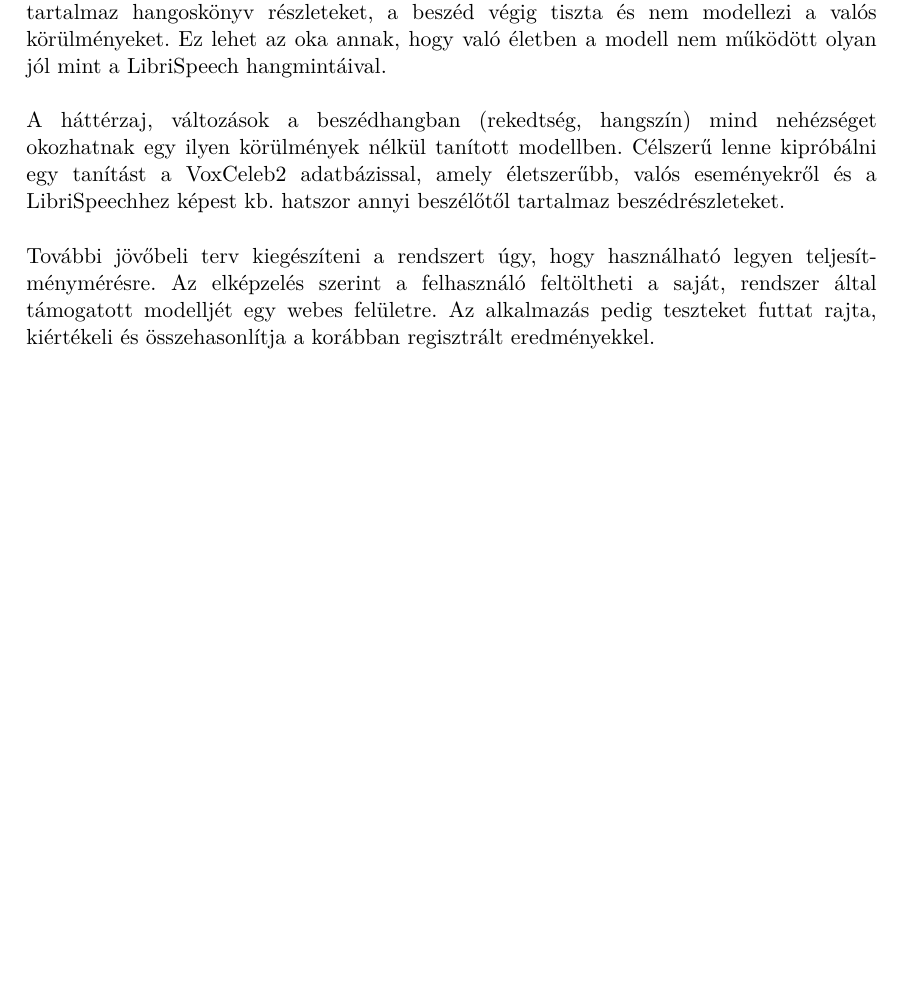
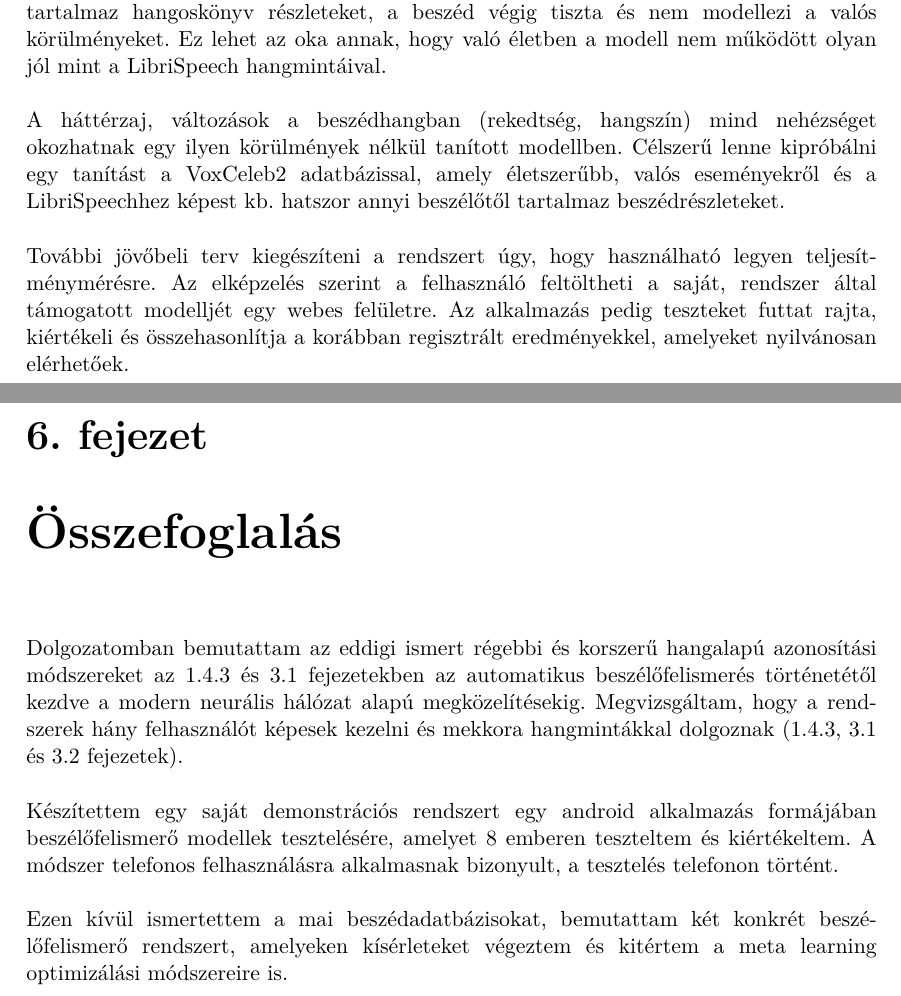
Before and after one commit to Lehel44/diploma, a LaTeX thesis (thesis-template-latex-master/src/thesis.tex, which reads thesis-template-latex-master/src/content/app.tex): part of page 70 of 73 before the commit and two parts of pages 70 and 71 of 74 after it, the two joined at a grey line, cut so that both start at the same text, the shorter picture padded with empty space. Compiled offline with XeLaTeX; a missing font is replaced by an installed copy or a similar font.

Commit message:
Osszefoglalo

```diff
--- a/thesis-template-latex-master/src/content/app.tex
+++ b/thesis-template-latex-master/src/content/app.tex
@@ -499,4 +499,15 @@ Mivel a modellt LibriSpeech adatbázissal tanították, ami a Project Gutenbergb
 A háttérzaj, változások a beszédhangban (rekedtség, hangszín) mind nehézséget okozhatnak egy ilyen körülmények nélkül tanított modellben. Célszerű lenne kipróbálni egy tanítást a VoxCeleb2 adatbázissal, amely életszerűbb, valós eseményekről és a LibriSpeechhez képest kb. hatszor annyi beszélőtől tartalmaz beszédrészleteket.
 \newline
 \newline
-További jövőbeli terv kiegészíteni a rendszert úgy, hogy használható legyen teljesítménymérésre. Az elképzelés szerint a felhasználó feltöltheti a saját, rendszer által támogatott modelljét egy webes felületre. Az alkalmazás pedig teszteket futtat rajta, kiértékeli és összehasonlítja a korábban regisztrált eredményekkel.
+További jövőbeli terv kiegészíteni a rendszert úgy, hogy használható legyen teljesítménymérésre. Az elképzelés szerint a felhasználó feltöltheti a saját, rendszer által támogatott modelljét egy webes felületre. Az alkalmazás pedig teszteket futtat rajta, kiértékeli és összehasonlítja a korábban regisztrált eredményekkel, amelyeket nyilvánosan elérhetőek.
+
+\chapter{Összefoglalás}
+
+Dolgozatomban bemutattam az eddigi ismert régebbi és korszerű hangalapú azonosítási módszereket az \ref{section:old_models} és \ref {section:modern_speaker_recognition} fejezetekben az automatikus beszélőfelismerés történetétől kezdve a modern neurális hálózat alapú megközelítésekig. Megvizsgáltam, hogy a rendszerek hány felhasználót képesek kezelni és mekkora hangmintákkal dolgoznak (\ref{section:old_models}, \ref{section:modern_speaker_recognition} és \ref{section:voice-length} fejezetek).
+\newline
+\newline
+Készítettem egy saját demonstrációs rendszert egy android alkalmazás formájában beszélőfelismerő modellek tesztelésére, amelyet 8 emberen teszteltem és kiértékeltem.
+A módszer telefonos felhasználásra alkalmasnak bizonyult, a tesztelés telefonon történt.
+\newline
+\newline
+Ezen kívül ismertettem a mai beszédadatbázisokat, bemutattam két konkrét beszélőfelismerő rendszert, amelyeken kísérleteket végeztem és kitértem a meta learning optimizálási módszereire is.
```
Also changed, not shown: thesis-template-latex-master/src/content/basics.tex (+1 -1 lines), thesis-template-latex-master/src/content/meta-learning.tex (+1 -1 lines), thesis-template-latex-master/src/content/speaker-id.tex (+1 -1 lines), thesis-template-latex-master/src/thesis.pdf, thesis-template-latex-master/src/content/app.tex (6 more changed lines).
